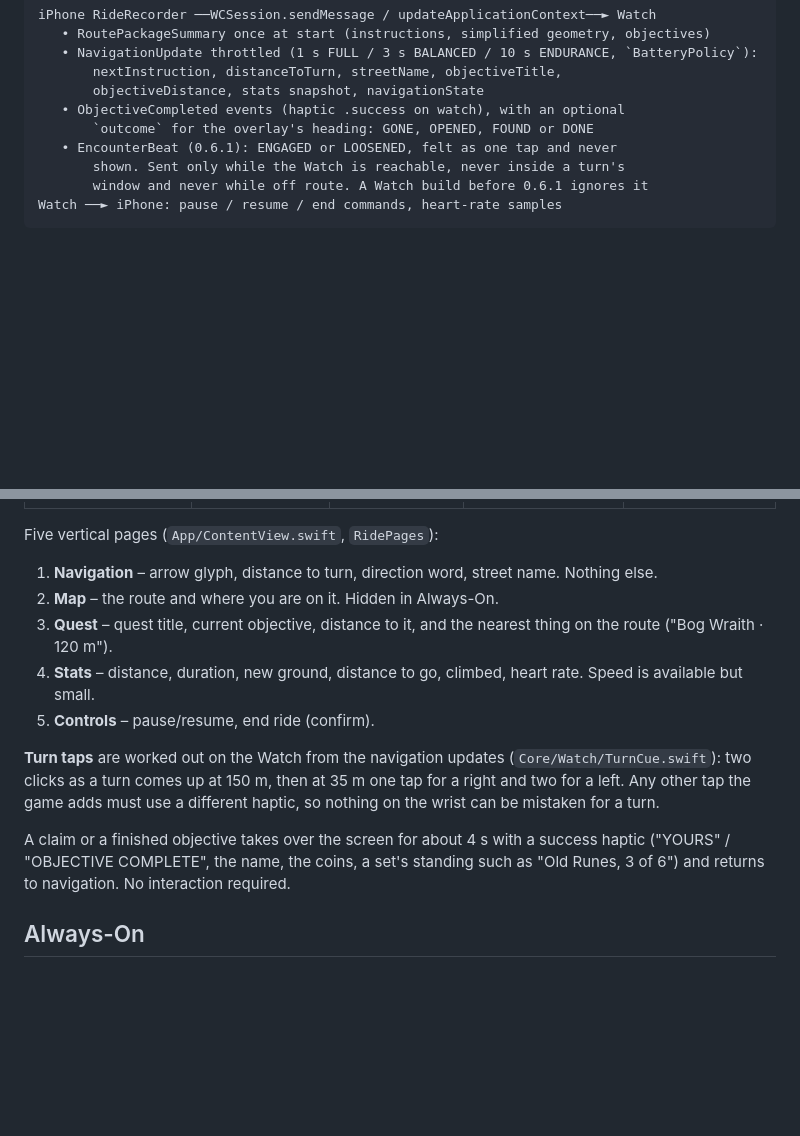
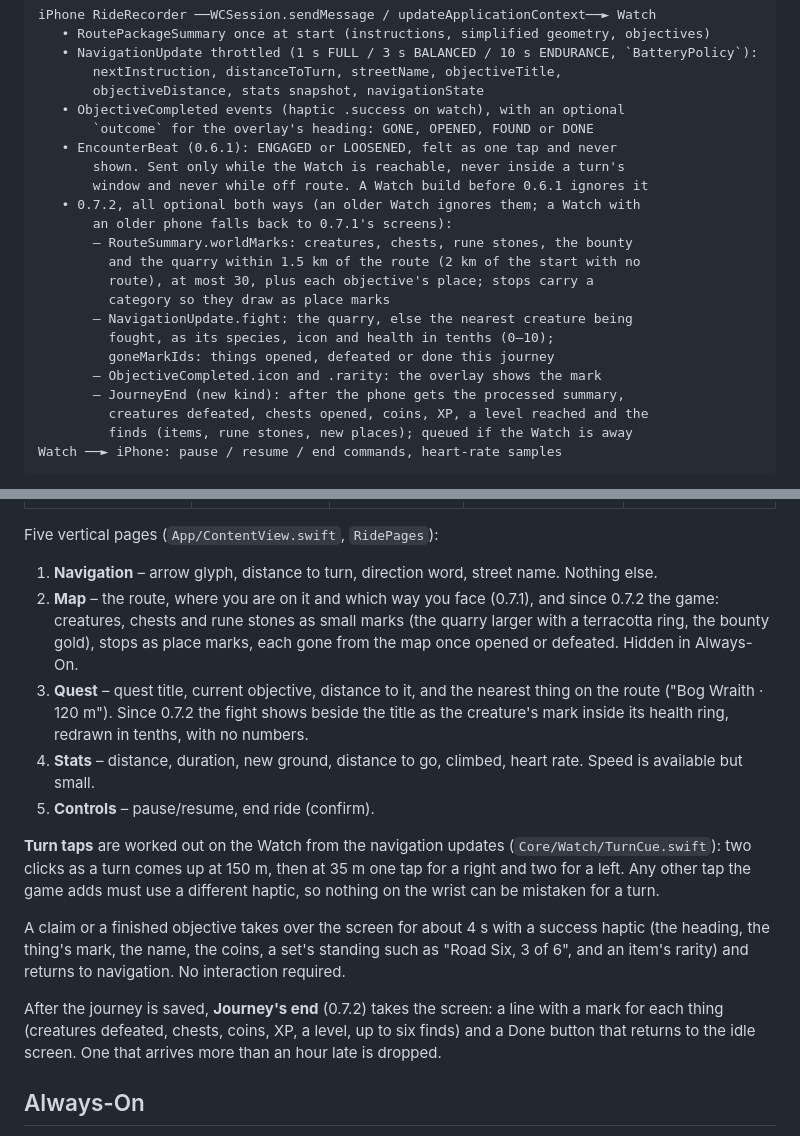
Before and after one commit to monjar/Roads-Runes, a Markdown page: docs/WATCH.md, 2 parts joined by grey strips. Drawn GitHub-style; blank space fills up the shorter version.

Commit message:
release: the version is 0.7.2
Co-Authored-By: Claude Opus 5.5 <noreply@anthropic.com>

````diff
--- a/docs/WATCH.md
+++ b/docs/WATCH.md
@@ -17,6 +17,19 @@ iPhone RideRecorder ──WCSession.sendMessage / updateApplicationContext──
    • EncounterBeat (0.6.1): ENGAGED or LOOSENED, felt as one tap and never
        shown. Sent only while the Watch is reachable, never inside a turn's
        window and never while off route. A Watch build before 0.6.1 ignores it
+   • 0.7.2, all optional both ways (an older Watch ignores them; a Watch with
+       an older phone falls back to 0.7.1's screens):
+       – RouteSummary.worldMarks: creatures, chests, rune stones, the bounty
+         and the quarry within 1.5 km of the route (2 km of the start with no
+         route), at most 30, plus each objective's place; stops carry a
+         category so they draw as place marks
+       – NavigationUpdate.fight: the quarry, else the nearest creature being
+         fought, as its species, icon and health in tenths (0–10);
+         goneMarkIds: things opened, defeated or done this journey
+       – ObjectiveCompleted.icon and .rarity: the overlay shows the mark
+       – JourneyEnd (new kind): after the phone gets the processed summary,
+         creatures defeated, chests opened, coins, XP, a level reached and the
+         finds (items, rune stones, new places); queued if the Watch is away
 Watch ──► iPhone: pause / resume / end commands, heart-rate samples
 ```
 
@@ -40,9 +53,15 @@ Five vertical pages (`App/ContentView.swift`, `RidePages`):
 
 1. **Navigation** – arrow glyph, distance to turn, direction word, street
    name. Nothing else.
-2. **Map** – the route and where you are on it. Hidden in Always-On.
+2. **Map** – the route, where you are on it and which way you face (0.7.1),
+   and since 0.7.2 the game: creatures, chests and rune stones as small marks
+   (the quarry larger with a terracotta ring, the bounty gold), stops as
+   place marks, each gone from the map once opened or defeated. Hidden in
+   Always-On.
 3. **Quest** – quest title, current objective, distance to it, and the
-   nearest thing on the route ("Bog Wraith · 120 m").
+   nearest thing on the route ("Bog Wraith · 120 m"). Since 0.7.2 the fight
+   shows beside the title as the creature's mark inside its health ring,
+   redrawn in tenths, with no numbers.
 4. **Stats** – distance, duration, new ground, distance to go, climbed, heart
    rate. Speed is available but small.
 5. **Controls** – pause/resume, end ride (confirm).
@@ -53,9 +72,14 @@ Five vertical pages (`App/ContentView.swift`, `RidePages`):
 use a different haptic, so nothing on the wrist can be mistaken for a turn.
 
 A claim or a finished objective takes over the screen for about 4 s with a
-success haptic ("YOURS" / "OBJECTIVE COMPLETE", the name, the coins, a set's
-standing such as "Old Runes, 3 of 6") and returns to navigation. No
-interaction required.
+success haptic (the heading, the thing's mark, the name, the coins, a set's
+standing such as "Road Six, 3 of 6", and an item's rarity) and returns to
+navigation. No interaction required.
+
+After the journey is saved, **Journey's end** (0.7.2) takes the screen: a line
+with a mark for each thing (creatures defeated, chests, coins, XP, a level,
+up to six finds) and a Done button that returns to the idle screen. One that
+arrives more than an hour late is dropped.
 
 ## Always-On
 
````
Also changed, not shown: docs/ROADMAP.md (+1 -0 lines), docs/VOICE.md (+10 -1 lines).
